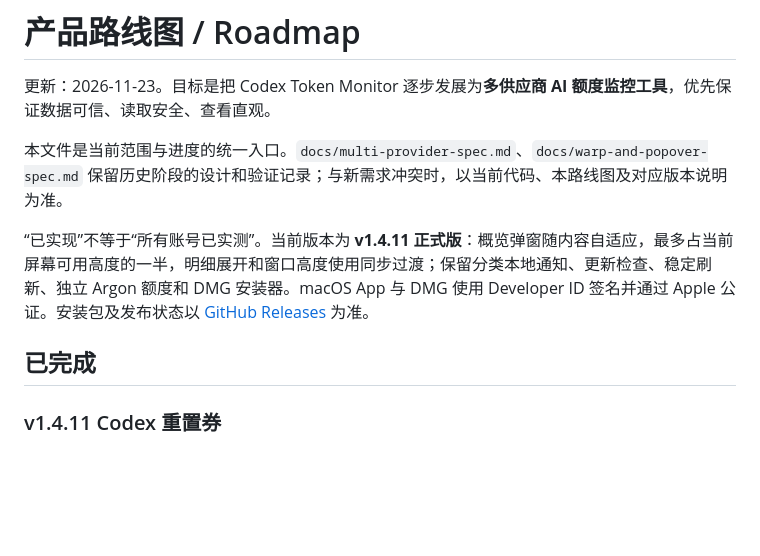
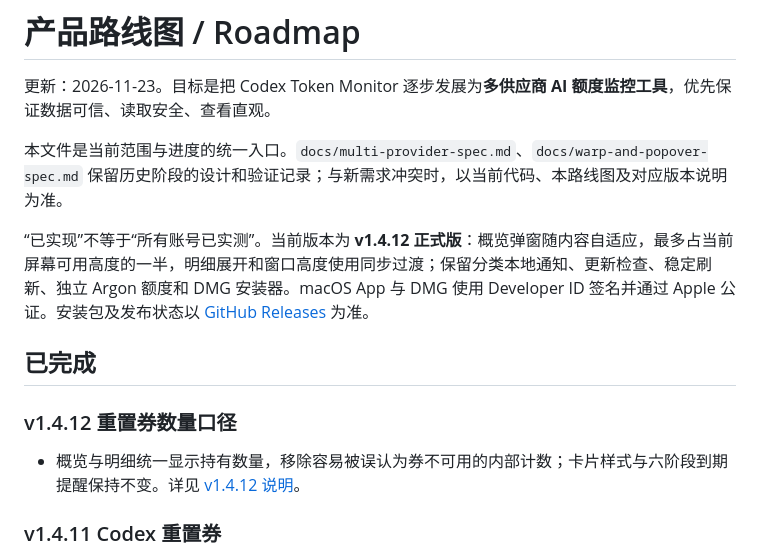
Before and after one commit to Naja404/codex-token-monitor, a Markdown page: ROADMAP.md, the part around the change. GitHub-like rendering; blank space fills up the shorter version.

```diff
--- a/ROADMAP.md
+++ b/ROADMAP.md
@@ -4,9 +4,13 @@
 
 本文件是当前范围与进度的统一入口。`docs/multi-provider-spec.md`、`docs/warp-and-popover-spec.md` 保留历史阶段的设计和验证记录；与新需求冲突时，以当前代码、本路线图及对应版本说明为准。
 
-“已实现”不等于“所有账号已实测”。当前版本为 **v1.4.11 正式版**：概览弹窗随内容自适应，最多占当前屏幕可用高度的一半，明细展开和窗口高度使用同步过渡；保留分类本地通知、更新检查、稳定刷新、独立 Argon 额度和 DMG 安装器。macOS App 与 DMG 使用 Developer ID 签名并通过 Apple 公证。安装包及发布状态以 [GitHub Releases](https://github.com/Naja404/codex-token-monitor/releases/latest) 为准。
+“已实现”不等于“所有账号已实测”。当前版本为 **v1.4.12 正式版**：概览弹窗随内容自适应，最多占当前屏幕可用高度的一半，明细展开和窗口高度使用同步过渡；保留分类本地通知、更新检查、稳定刷新、独立 Argon 额度和 DMG 安装器。macOS App 与 DMG 使用 Developer ID 签名并通过 Apple 公证。安装包及发布状态以 [GitHub Releases](https://github.com/Naja404/codex-token-monitor/releases/latest) 为准。
 
 ## 已完成
+
+### v1.4.12 重置券数量口径
+
+- 概览与明细统一显示持有数量，移除容易被误认为券不可用的内部计数；卡片样式与六阶段到期提醒保持不变。详见 [v1.4.12 说明](docs/releases/v1.4.12.md)。
 
 ### v1.4.11 Codex 重置券
 
```
Also changed, not shown: README.md (+2 -2 lines), docs/releases/v1.4.12.md (added, +21 -0 lines), docs/usage.md (+1 -1 lines), docs/images/codex-reset-credits.png, 7 other files.
